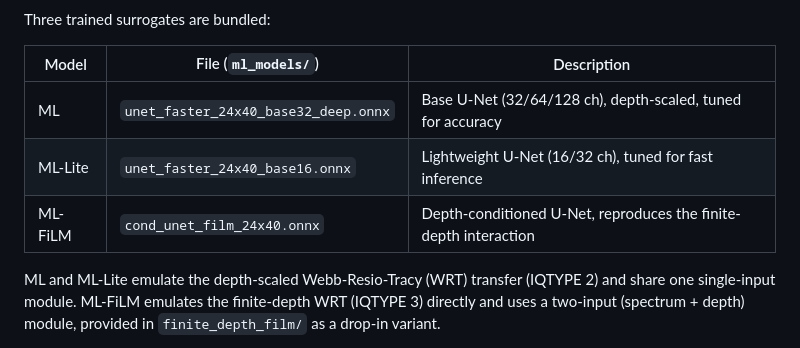
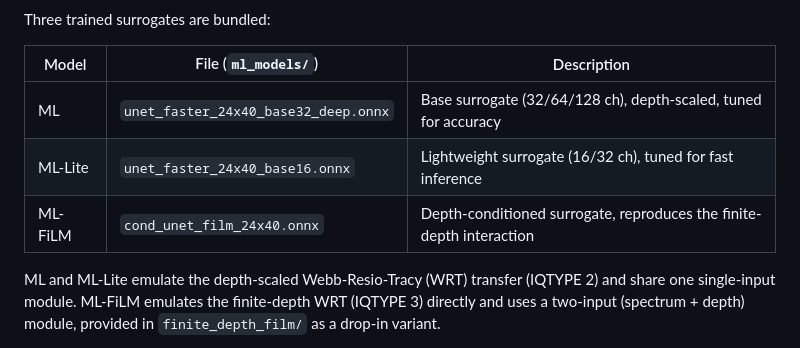
Before and after one commit to Jialunx/WW3-ML-Snl, a Markdown page: README.md, the part around the change. GitHub-like rendering.

Commit message:
README table: say 'surrogate' instead of 'U-Net'

```diff
--- a/README.md
+++ b/README.md
@@ -15,9 +15,9 @@ Three trained surrogates are bundled:
 
 | Model | File (`ml_models/`) | Description |
 |-------|---------------------|-------------|
-| ML       | `unet_faster_24x40_base32_deep.onnx` | Base U-Net (32/64/128 ch), depth-scaled, tuned for accuracy |
-| ML-Lite  | `unet_faster_24x40_base16.onnx`      | Lightweight U-Net (16/32 ch), tuned for fast inference |
-| ML-FiLM  | `cond_unet_film_24x40.onnx`          | Depth-conditioned U-Net, reproduces the finite-depth interaction |
+| ML       | `unet_faster_24x40_base32_deep.onnx` | Base surrogate (32/64/128 ch), depth-scaled, tuned for accuracy |
+| ML-Lite  | `unet_faster_24x40_base16.onnx`      | Lightweight surrogate (16/32 ch), tuned for fast inference |
+| ML-FiLM  | `cond_unet_film_24x40.onnx`          | Depth-conditioned surrogate, reproduces the finite-depth interaction |
 
 ML and ML-Lite emulate the depth-scaled Webb-Resio-Tracy (WRT) transfer
 (IQTYPE 2) and share one single-input module. ML-FiLM emulates the finite-depth
```
